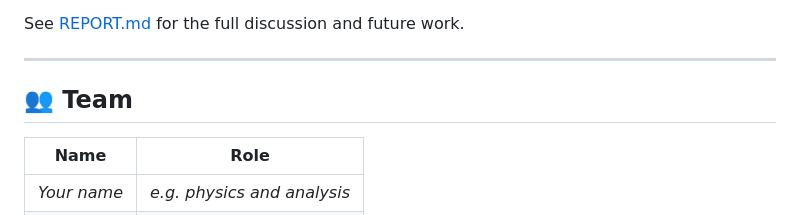
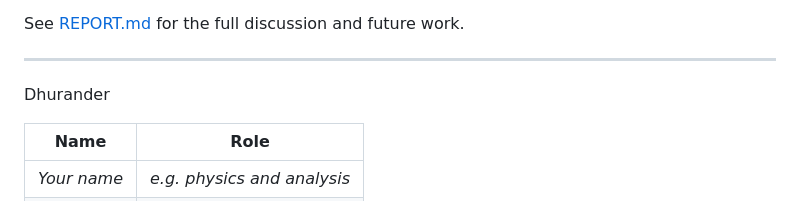
Before and after one commit to Am-berneal/checkpoint, a Markdown page: README.md, the part around the change. GitHub-like rendering.

```diff
--- a/README.md
+++ b/README.md
@@ -232,7 +232,7 @@ See [REPORT.md](REPORT.md#7-limitations) for the full discussion and future work
 
 ---
 
-## 👥 Team
+Dhurander
 
 | Name | Role |
 |---|---|
```
